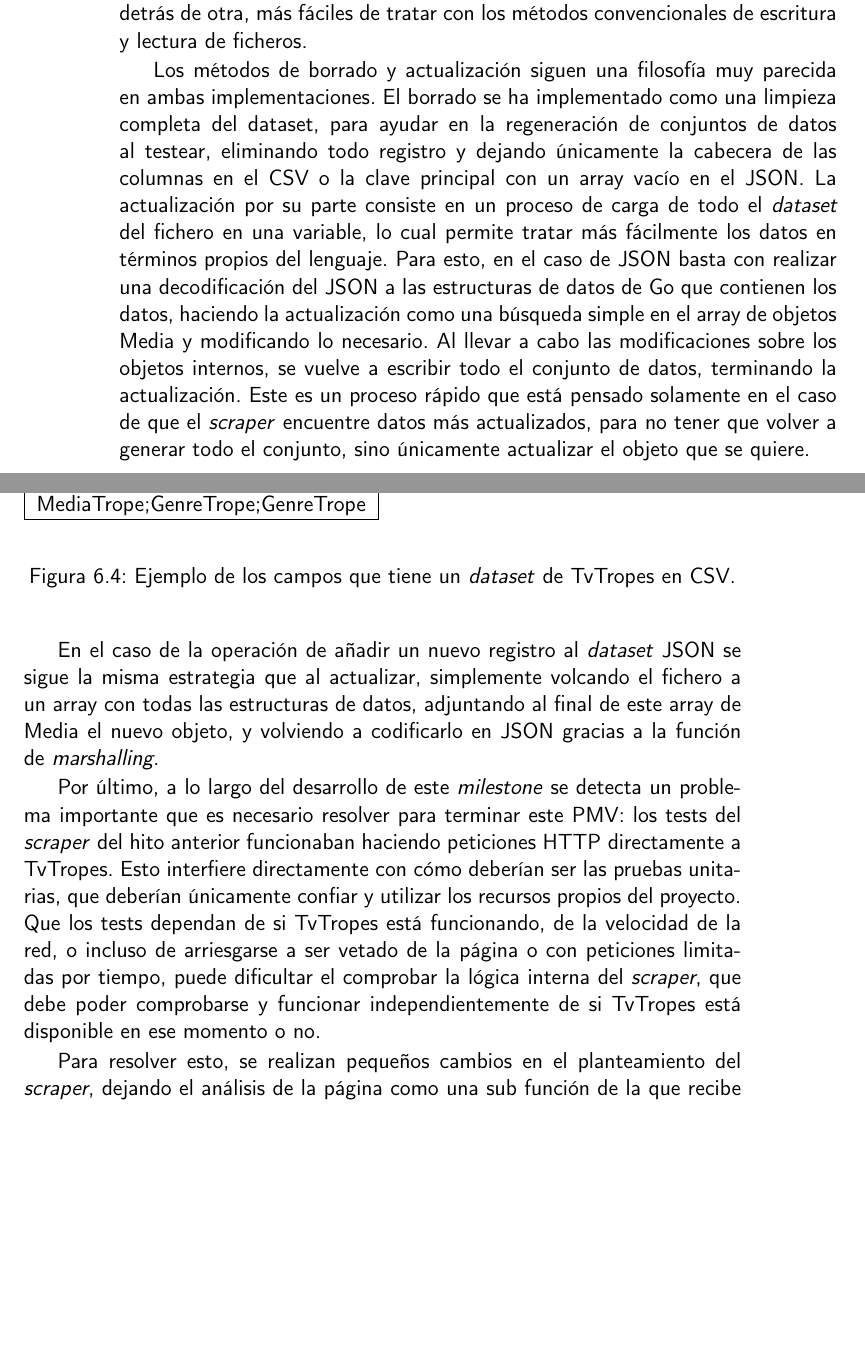
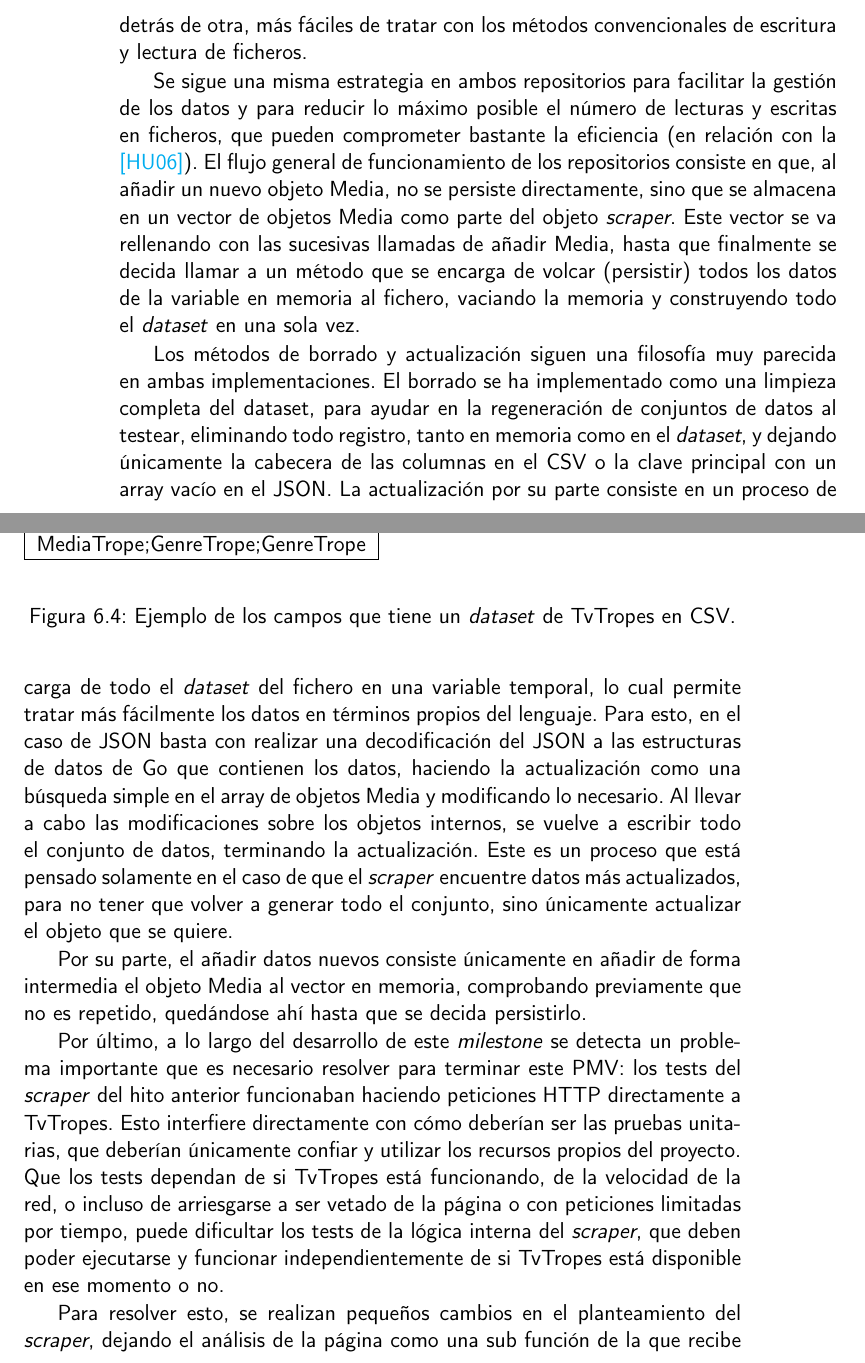
Before and after one commit to jlgallego99/TropesToGo, a LaTeX book (doc/proyecto.tex, which reads doc/secciones/06_implementacion.tex): two parts of pages 96 and 97 of 103, joined at a grey line, cut so that both start at the same text, the shorter picture padded with empty space. Compiled offline with pdfLaTeX.

Commit message:
Proceso de persistencia de los datos en repositorios #75

```diff
--- a/doc/secciones/06_implementacion.tex
+++ b/doc/secciones/06_implementacion.tex
@@ -571,28 +570,38 @@ tratar, puesto que es un formato muy sencillo que consta únicamente de líneas
 detrás de otra, más fáciles de tratar con los métodos convencionales de
 escritura y lectura de ficheros.
 
+Se sigue una misma estrategia en ambos repositorios para facilitar la gestión de
+los datos y para reducir lo máximo posible el número de lecturas y escritas en
+ficheros, que pueden comprometer bastante la eficiencia (en relación con la
+\href{https://github.com/jlgallego99/TropesToGo/issues/45}{[HU06]}). El flujo
+general de funcionamiento de los repositorios consiste en que, al añadir un
+nuevo objeto Media, no se persiste directamente, sino que se almacena en un
+vector de objetos Media como parte del objeto \textit{scraper}. Este vector se
+va rellenando con las sucesivas llamadas de añadir Media, hasta que finalmente
+se decida llamar a un método que se encarga de volcar (persistir) todos los
+datos de la variable en memoria al fichero, vaciando la memoria y construyendo
+todo el \textit{dataset} en una sola vez.
+
 Los métodos de borrado y actualización siguen una filosofía muy parecida en
 ambas implementaciones. El borrado se ha implementado como una limpieza completa
 del dataset, para ayudar en la regeneración de conjuntos de datos al testear,
-eliminando todo registro y dejando únicamente la cabecera de las columnas en el
-CSV o la clave principal con un array vacío en el JSON. La actualización por su
-parte consiste en un proceso de carga de todo el \textit{dataset} del fichero en
-una variable, lo cual permite tratar más fácilmente los datos en términos
-propios del lenguaje. Para esto, en el caso de JSON basta con realizar una
+eliminando todo registro, tanto en memoria como en el \textit{dataset}, y
+dejando únicamente la cabecera de las columnas en el CSV o la clave principal
+con un array vacío en el JSON. La actualización por su parte consiste en un
+proceso de carga de todo el \textit{dataset} del fichero en una variable
+temporal, lo cual permite tratar más fácilmente los datos en términos propios
+del lenguaje. Para esto, en el caso de JSON basta con realizar una
 decodificación del JSON a las estructuras de datos de Go que contienen los
 datos, haciendo la actualización como una búsqueda simple en el array de objetos
 Media y modificando lo necesario. Al llevar a cabo las modificaciones sobre los
 objetos internos, se vuelve a escribir todo el conjunto de datos, terminando la
-actualización. Este es un proceso rápido que está pensado solamente en el
-caso de que el \textit{scraper} encuentre datos más actualizados, para no tener
-que volver a generar todo el conjunto, sino únicamente actualizar el objeto que
-se quiere.
+actualización. Este es un proceso que está pensado solamente en el caso de que
+el \textit{scraper} encuentre datos más actualizados, para no tener que volver a
+generar todo el conjunto, sino únicamente actualizar el objeto que se quiere.
 
-En el caso de la operación de añadir un nuevo registro al \textit{dataset} JSON
-se sigue la misma estrategia que al actualizar, simplemente volcando el fichero
-a un array con todas las estructuras de datos, adjuntando al final de este array
-de Media el nuevo objeto, y volviendo a codificarlo en JSON gracias a la función
-de \textit{marshalling}.
+Por su parte, el añadir datos nuevos consiste únicamente en añadir de forma
+intermedia el objeto Media al vector en memoria, comprobando previamente que no
+es repetido, quedándose ahí hasta que se decida persistirlo.
 
 Por último, a lo largo del desarrollo de este \textit{milestone} se detecta un
 problema importante que es necesario resolver para terminar este PMV: los tests
@@ -601,8 +610,8 @@ directamente a TvTropes. Esto interfiere directamente con cómo deberían ser la
 pruebas unitarias, que deberían únicamente confiar y utilizar los recursos
 propios del proyecto. Que los tests dependan de si TvTropes está funcionando, de
 la velocidad de la red, o incluso de arriesgarse a ser vetado de la página o con
-peticiones limitadas por tiempo, puede dificultar el comprobar la lógica interna
-del \textit{scraper}, que debe poder comprobarse y funcionar independientemente
+peticiones limitadas por tiempo, puede dificultar los tests de la lógica interna
+del \textit{scraper}, que deben poder ejecutarse y funcionar independientemente
 de si TvTropes está disponible en ese momento o no.
 
 Para resolver esto, se realizan pequeños cambios en el planteamiento del
```
Also changed, not shown: doc/secciones/06_implementacion.tex (11 more changed lines).
